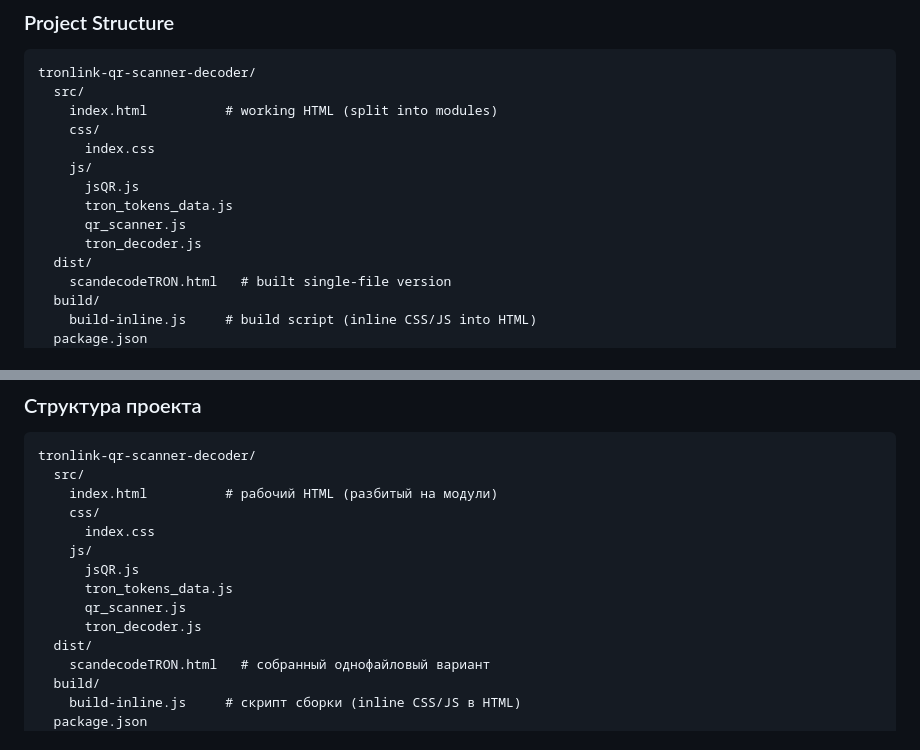
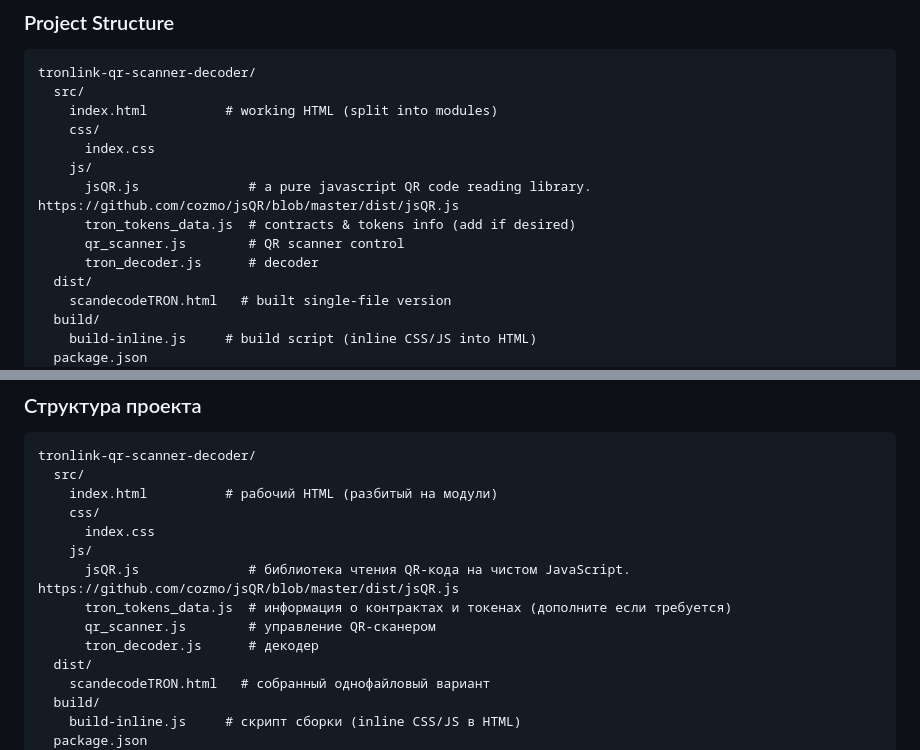
Before and after one commit to 1Joy1/tronlink-qr-scanner-decoder, a Markdown page: README.md, 2 parts joined by grey strips. Drawn GitHub-style.

```diff
--- a/README.md
+++ b/README.md
@@ -37,10 +37,10 @@ tronlink-qr-scanner-decoder/
     css/
       index.css
     js/
-      jsQR.js
-      tron_tokens_data.js
-      qr_scanner.js
-      tron_decoder.js
+      jsQR.js              # a pure javascript QR code reading library. https://github.com/cozmo/jsQR/blob/master/dist/jsQR.js
+      tron_tokens_data.js  # contracts & tokens info (add if desired)
+      qr_scanner.js        # QR scanner control
+      tron_decoder.js      # decoder
   dist/
     scandecodeTRON.html   # built single-file version
   build/
@@ -116,10 +116,10 @@ tronlink-qr-scanner-decoder/
     css/
       index.css
     js/
-      jsQR.js
-      tron_tokens_data.js
-      qr_scanner.js
-      tron_decoder.js
+      jsQR.js              # библиотека чтения QR-кода на чистом JavaScript. https://github.com/cozmo/jsQR/blob/master/dist/jsQR.js
+      tron_tokens_data.js  # информация о контрактах и токенах (дополните если требуется)
+      qr_scanner.js        # управление QR-сканером
+      tron_decoder.js      # декодер
   dist/
     scandecodeTRON.html   # собранный однофайловый вариант
   build/
```
